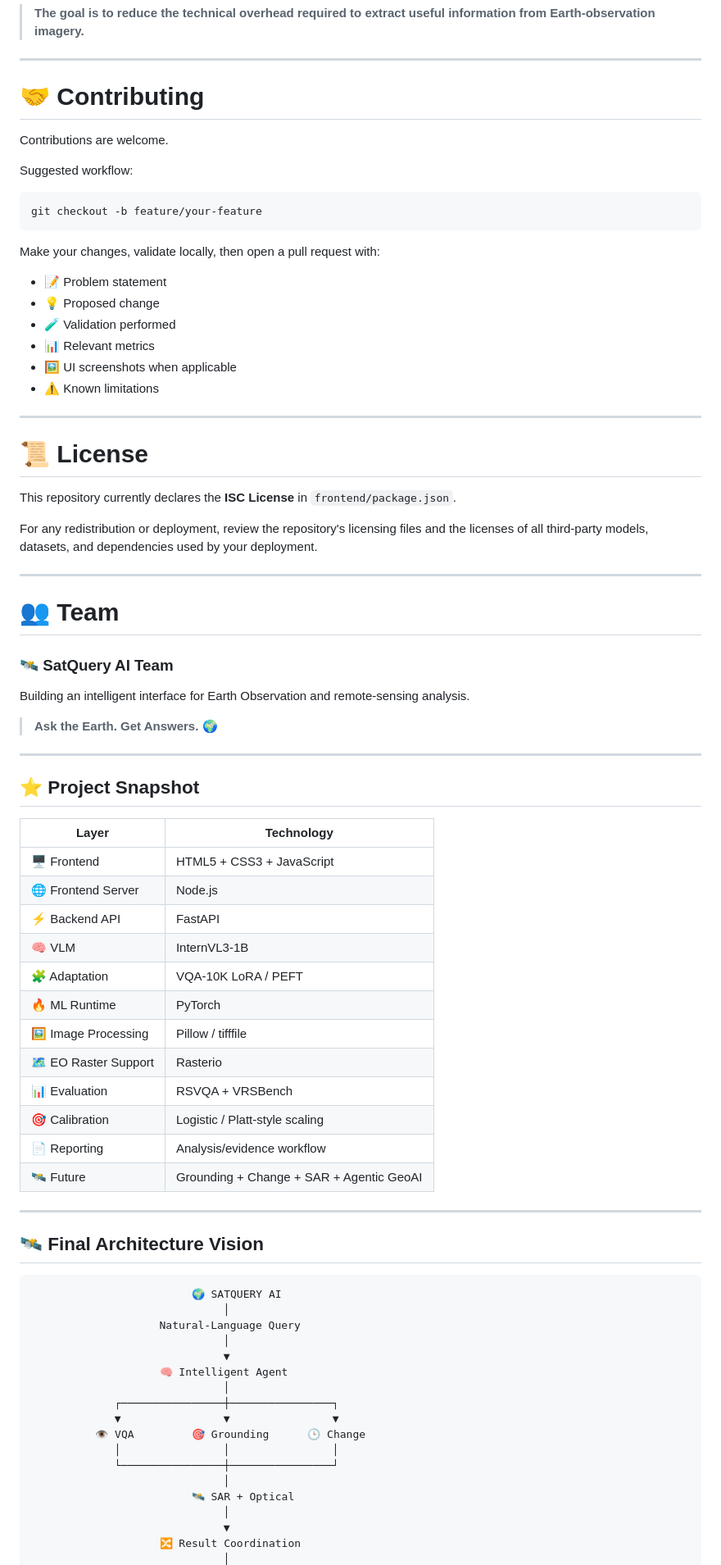
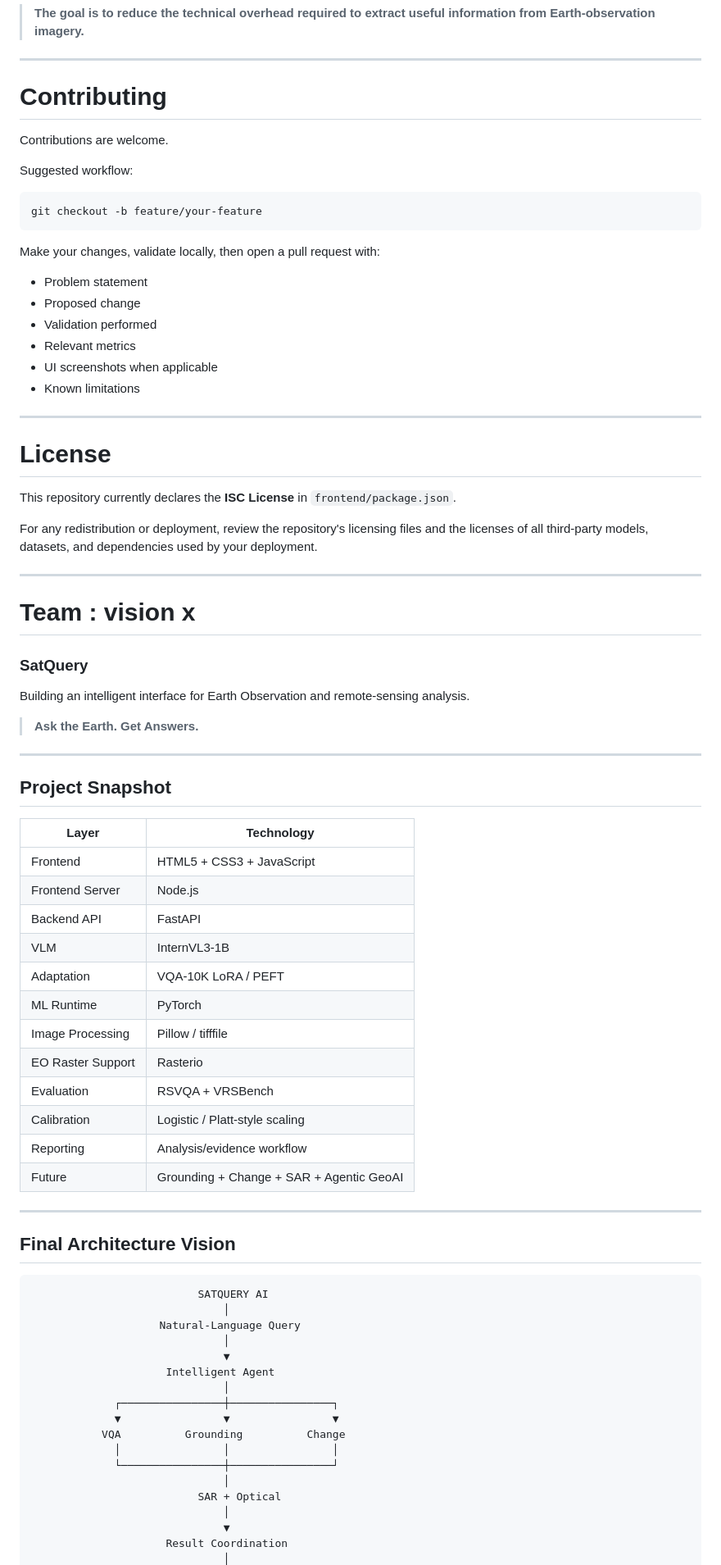
Before and after one commit to Afsar426/SATQUERY-2.0, a Markdown page: README.md, the part around one of its changes. Shown at 82% size. Rendered like a GitHub page.

````diff
--- a/README.md
+++ b/README.md
@@ -997,7 +997,7 @@ The long-term goal is not to replace remote-sensing experts.
 
 ---
 
-# 🤝 Contributing
+#  Contributing
 
 Contributions are welcome.
 
@@ -1009,16 +1009,16 @@ git checkout -b feature/your-feature
 
 Make your changes, validate locally, then open a pull request with:
 
-- 📝 Problem statement
-- 💡 Proposed change
-- 🧪 Validation performed
-- 📊 Relevant metrics
-- 🖼️ UI screenshots when applicable
-- ⚠️ Known limitations
+-  Problem statement
+-  Proposed change
+-  Validation performed
+-  Relevant metrics
+-  UI screenshots when applicable
+-  Known limitations
 
 ---
 
-# 📜 License
+#  License
 
 This repository currently declares the **ISC License** in `frontend/package.json`.
 
@@ -1026,53 +1026,53 @@ For any redistribution or deployment, review the repository's licensing files an
 
 ---
 
-# 👥 Team
+#  Team : vision x
 
-### 🛰️ SatQuery AI Team
+###  SatQuery
 
 Building an intelligent interface for Earth Observation and remote-sensing analysis.
 
-> **Ask the Earth. Get Answers.** 🌍
+> **Ask the Earth. Get Answers.**
 
 ---
 
-## ⭐ Project Snapshot
+##  Project Snapshot
 
 | Layer | Technology |
 |---|---|
-| 🖥️ Frontend | HTML5 + CSS3 + JavaScript |
-| 🌐 Frontend Server | Node.js |
-| ⚡ Backend API | FastAPI |
-| 🧠 VLM | InternVL3-1B |
-| 🧩 Adaptation | VQA-10K LoRA / PEFT |
-| 🔥 ML Runtime | PyTorch |
-| 🖼️ Image Processing | Pillow / tifffile |
-| 🗺️ EO Raster Support | Rasterio |
-| 📊 Evaluation | RSVQA + VRSBench |
-| 🎯 Calibration | Logistic / Platt-style scaling |
-| 📄 Reporting | Analysis/evidence workflow |
-| 🛰️ Future | Grounding + Change + SAR + Agentic GeoAI |
+|  Frontend | HTML5 + CSS3 + JavaScript |
+|  Frontend Server | Node.js |
+|  Backend API | FastAPI |
+|  VLM | InternVL3-1B |
+|  Adaptation | VQA-10K LoRA / PEFT |
+|  ML Runtime | PyTorch |
+|  Image Processing | Pillow / tifffile |
+|  EO Raster Support | Rasterio |
+|  Evaluation | RSVQA + VRSBench |
+|  Calibration | Logistic / Platt-style scaling |
+|  Reporting | Analysis/evidence workflow |
+|  Future | Grounding + Change + SAR + Agentic GeoAI |
 
 ---
 
-## 🛰️ Final Architecture Vision
+##  Final Architecture Vision
 
 ```text
-                         🌍 SATQUERY AI
+                          SATQUERY AI
                               │
                     Natural-Language Query
                               │
                               ▼
-                    🧠 Intelligent Agent
+                     Intelligent Agent
                               │
              ┌────────────────┼────────────────┐
              ▼                ▼                ▼
-          👁️ VQA         🎯 Grounding      🕒 Change
+           VQA          Grounding          Change
              │                │                │
              └────────────────┼────────────────┘
                               │
-                         🛰️ SAR + Optical
+                          SAR + Optical
                               │
                               ▼
-                    🔀 Result Coordination
+                     Result Coordination
                               │
````
Also changed, not shown: other parts of README.md (+195 -195 lines).
